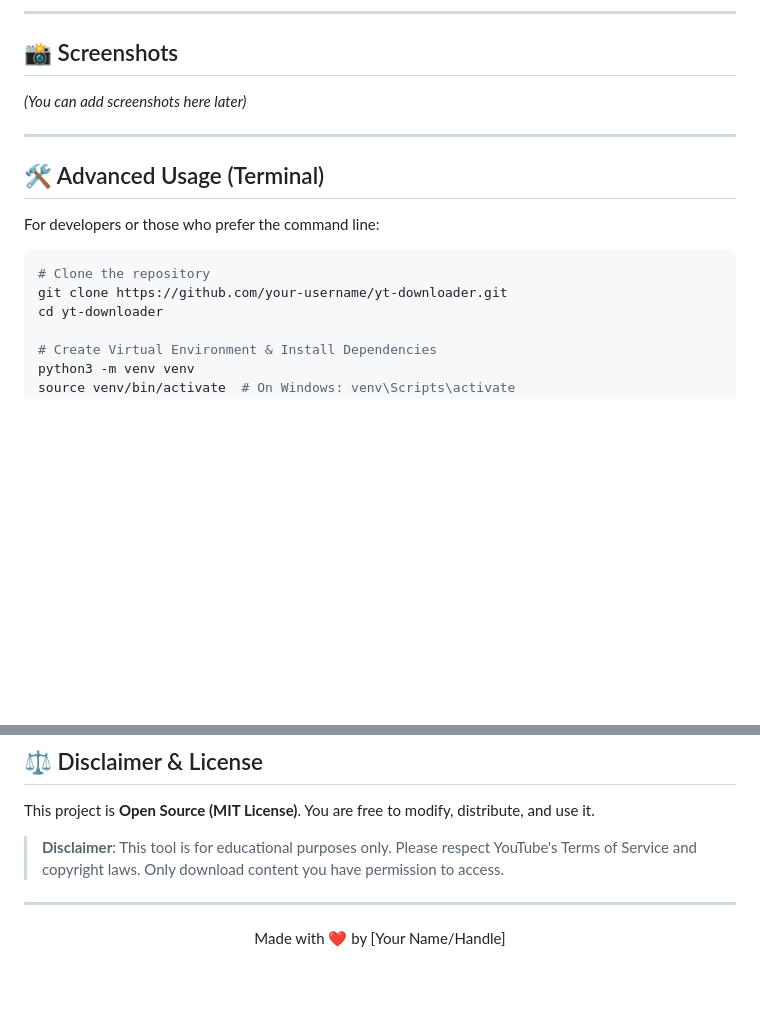
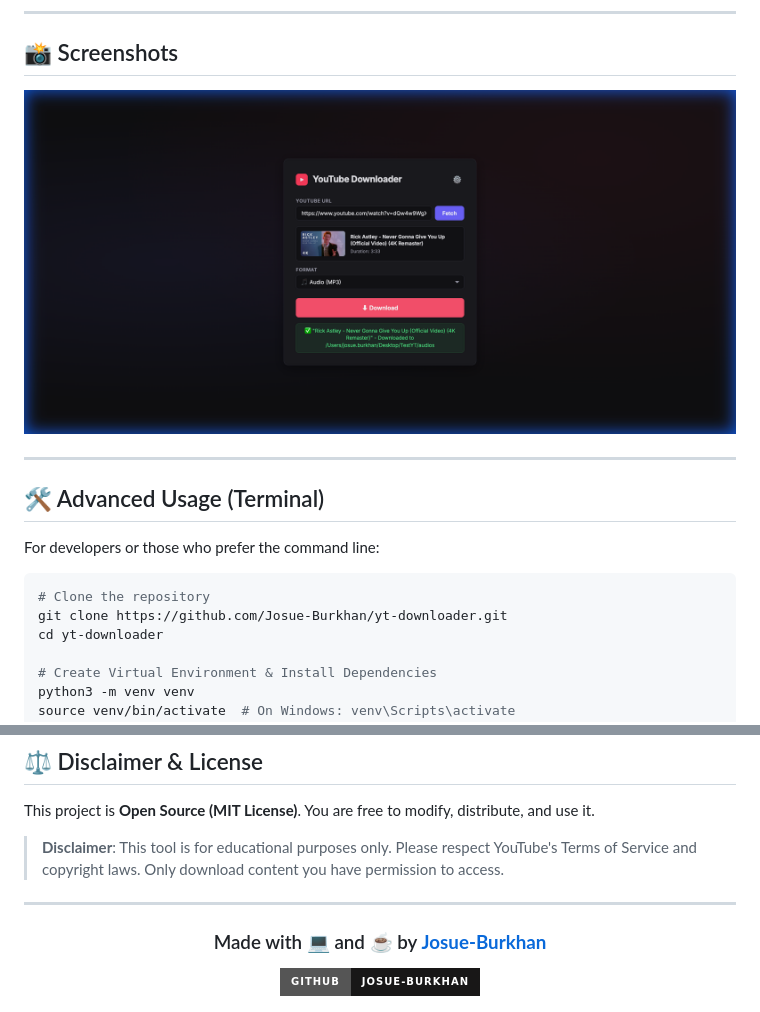
Before and after one commit to Josue-Burkhan/yt-to-mp3-or-mp4, a Markdown page: README.md, 2 parts joined by grey strips. Rendered like a GitHub page; pictures changed too: screenshot.png (added); badges without logos; blank space fills up the shorter version.

Commit message:
ADD readme and instructions V2

````diff
--- a/README.md
+++ b/README.md
@@ -43,7 +43,7 @@ I've included "Launchers" that handle everything for you. They will automaticall
 
 ## 📸 Screenshots
 
-*(You can add screenshots here later)*
+![YouTube Downloader Interface](./screenshot.png)
 
 ---
 
@@ -53,7 +53,7 @@ For developers or those who prefer the command line:
 
 ```bash
 # Clone the repository
-git clone https://github.com/your-username/yt-downloader.git
+git clone https://github.com/Josue-Burkhan/yt-downloader.git
 cd yt-downloader
 
 # Create Virtual Environment & Install Dependencies
@@ -76,5 +76,8 @@ This project is **Open Source (MIT License)**. You are free to modify, distribut
 ---
 
 <div align="center">
-Made with ❤️ by [Your Name/Handle]
+
+### Made with 💻 and ☕ by **[Josue-Burkhan](https://github.com/Josue-Burkhan)**
+[![GitHub](https://img.shields.io/badge/GitHub-Josue--Burkhan-181717.svg?style=for-the-badge&logo=github&logoColor=white)](https://github.com/Josue-Burkhan)
+
 </div>
````
Also changed, not shown: app-running.png (added), 5 other files.
